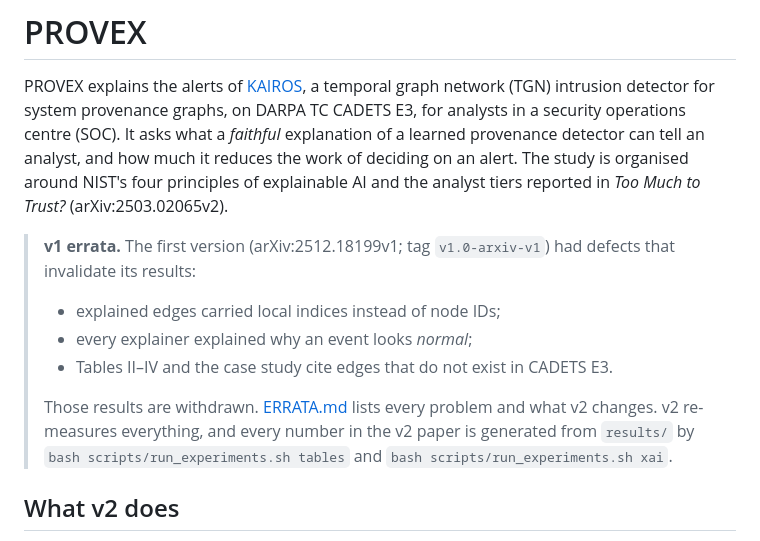
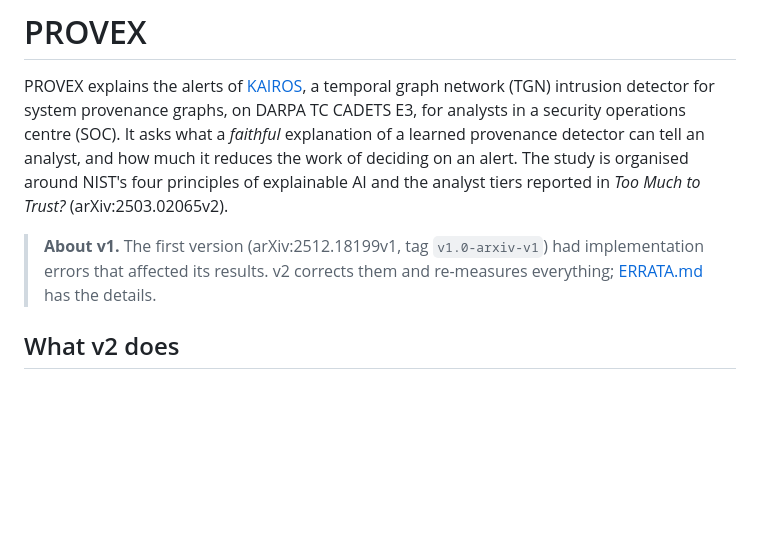
Before and after one commit to devang1304/provex, a Markdown page: README.md, the part around the change. Drawn GitHub-style; blank space fills up the shorter version.

Commit message:
docs: shorter, neutral note about v1 in the README
Co-Authored-By: Claude Opus 5.5 <noreply@anthropic.com>

```diff
--- a/README.md
+++ b/README.md
@@ -2,12 +2,7 @@
 
 PROVEX explains the alerts of [KAIROS](https://github.com/ProvenanceAnalytics/kairos), a temporal graph network (TGN) intrusion detector for system provenance graphs, on DARPA TC CADETS E3, for analysts in a security operations centre (SOC). It asks what a *faithful* explanation of a learned provenance detector can tell an analyst, and how much it reduces the work of deciding on an alert. The study is organised around NIST's four principles of explainable AI and the analyst tiers reported in *Too Much to Trust?* (arXiv:2503.02065v2).
 
-> **v1 errata.** The first version (arXiv:2512.18199v1; tag `v1.0-arxiv-v1`) had defects that invalidate its results:
-> - explained edges carried local indices instead of node IDs;
-> - every explainer explained why an event looks *normal*;
-> - Tables II–IV and the case study cite edges that do not exist in CADETS E3.
->
-> Those results are withdrawn. [ERRATA.md](ERRATA.md) lists every problem and what v2 changes. v2 re-measures everything, and every number in the v2 paper is generated from `results/` by `bash scripts/run_experiments.sh tables` and `bash scripts/run_experiments.sh xai`.
+> **About v1.** The first version (arXiv:2512.18199v1, tag `v1.0-arxiv-v1`) had implementation errors that affected its results. v2 corrects them and re-measures everything; [ERRATA.md](ERRATA.md) has the details.
 
 ## What v2 does
 
```
